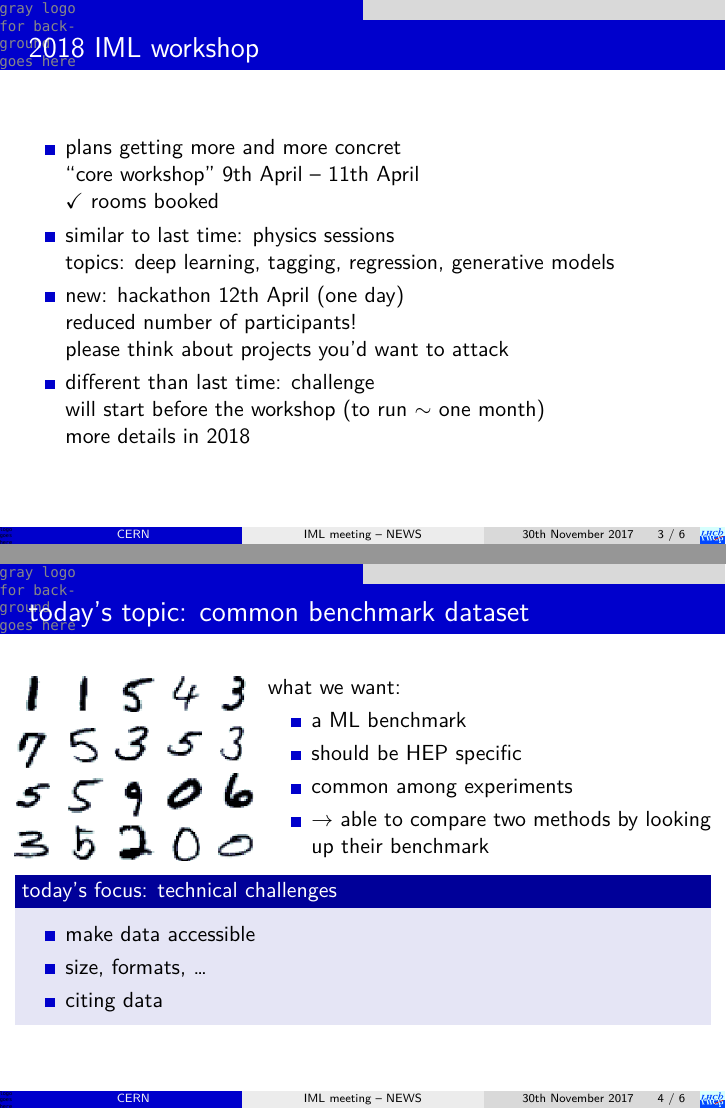
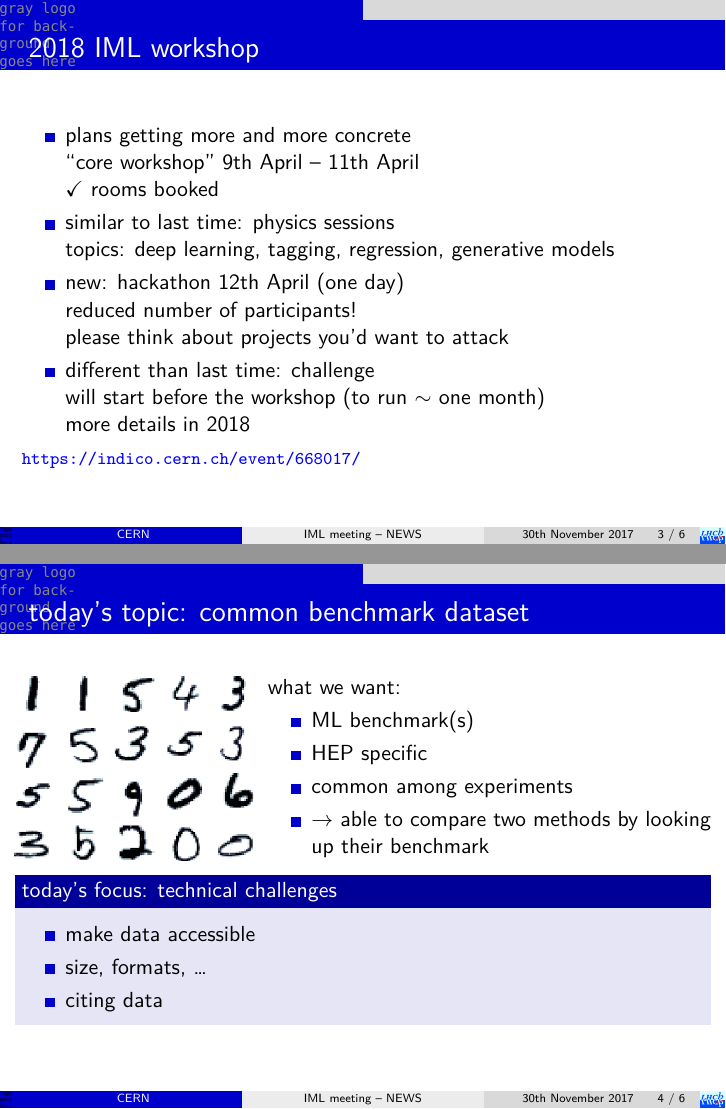
Before and after one commit to pseyfert-cern-gitlab-backup/slides-imlnews-2017-12-01, LaTeX slides (pseyfert.tex): pages 3 and 4 of 7, joined at a grey line. Compiled offline with XeLaTeX; a missing font is replaced by an installed copy or a similar font; a LaTeX package or settings file that is missing is left out.

Commit message:
proofreading

```diff
--- a/pseyfert.tex
+++ b/pseyfert.tex
@@ -160,7 +160,12 @@ breaklines=true,breakautoindent=true}
 \newcommand{\openref}[1]{\href{#1}{\footnotesize{\textcolor{blue}{\texttt{#1}}}}}
 
 
-\author[~]{Lorenzo~Moneta~(CERN)\and Markus~Stoye~(CERN)\and Michele~Floris~(CERN)\and Paul~Seyfert~(CERN)\and Sergei~Gleyzer~(University~of~Florida)\and Steven~Randolph~Schramm~(Université~de~Genève)}
+\author[~]{Lorenzo~Moneta~(CERN)\and
+ %Markus~Stoye~(CERN)\and
+ Michele~Floris~(University~of~Derby)\and
+ Paul~Seyfert~(CERN)\and
+ Sergei~Gleyzer~(University~of~Florida)\and
+ Steven~Schramm~(Université~de~Genève)}
 \institute[CERN]{}
 \date[\today]{}
 \title{IML meeting -- NEWS}
@@ -196,7 +201,7 @@ breaklines=true,breakautoindent=true}
 \begin{frame}
   \frametitle{2018 IML workshop}
   \begin{itemize}
-      \item plans getting more and more concret
+      \item plans getting more and more concrete
         \newline ``core workshop'' 9th April -- 11th April
         \newline $\checkmark$ rooms booked
       \item similar to last time: physics sessions
@@ -208,6 +213,7 @@ breaklines=true,breakautoindent=true}
         \newline will start before the workshop (to run $\sim$ one month)
         \newline more details in 2018
   \end{itemize}
+  \openref{https://indico.cern.ch/event/668017/}
 \end{frame}
 
 \begin{frame}
@@ -219,8 +225,8 @@ breaklines=true,breakautoindent=true}
     \begin{column}{.65\textwidth}
       what we want:
       \begin{itemize}
-        \item a ML benchmark
-        \item should be HEP specific
+        \item ML benchmark(s)
+        \item HEP specific
         \item common among experiments
         \item $\rightarrow$ able to compare two methods by looking up their benchmark
       \end{itemize}
```
